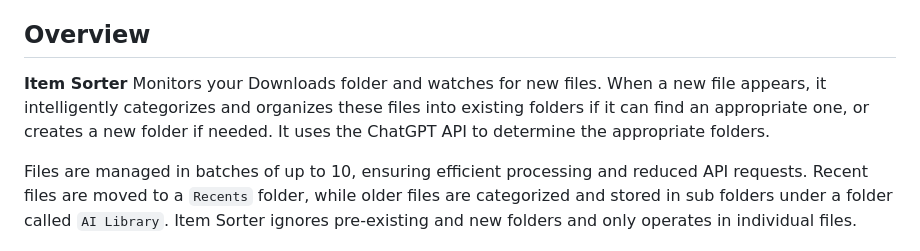
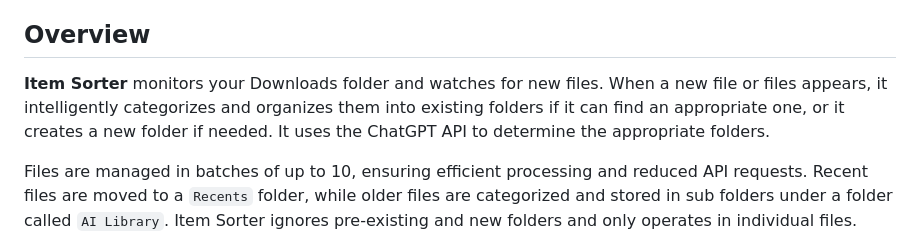
Before and after one commit to marcus/item-sorter, a Markdown page: README.md, the part around the change. Rendered like a GitHub page.

```diff
--- a/README.md
+++ b/README.md
@@ -15,7 +15,7 @@
 
 ## Overview
 
-**Item Sorter** Monitors your Downloads folder and watches for new files. When a new file appears, it intelligently categorizes and organizes these files into existing folders if it can find an appropriate one, or creates a new folder if needed. It uses the ChatGPT API to determine the appropriate folders.
+**Item Sorter** monitors your Downloads folder and watches for new files. When a new file or files appears, it intelligently categorizes and organizes them into existing folders if it can find an appropriate one, or it creates a new folder if needed. It uses the ChatGPT API to determine the appropriate folders.
 
 Files are managed in batches of up to 10, ensuring efficient processing and reduced API requests. Recent files are moved to a `Recents` folder, while older files are categorized and stored in sub folders under a folder called `AI Library`. Item Sorter ignores pre-existing and new folders and only operates in individual files.
 
```
